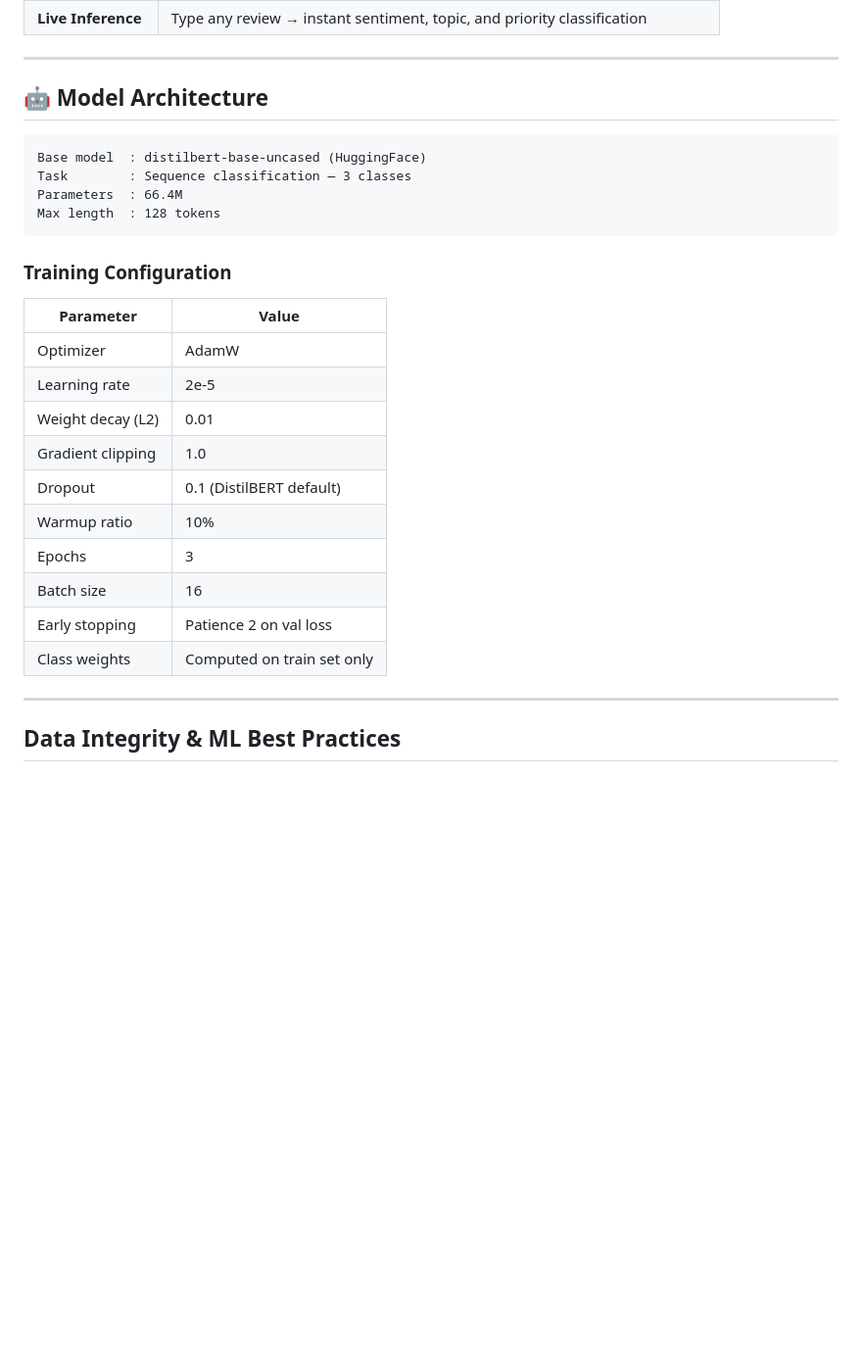
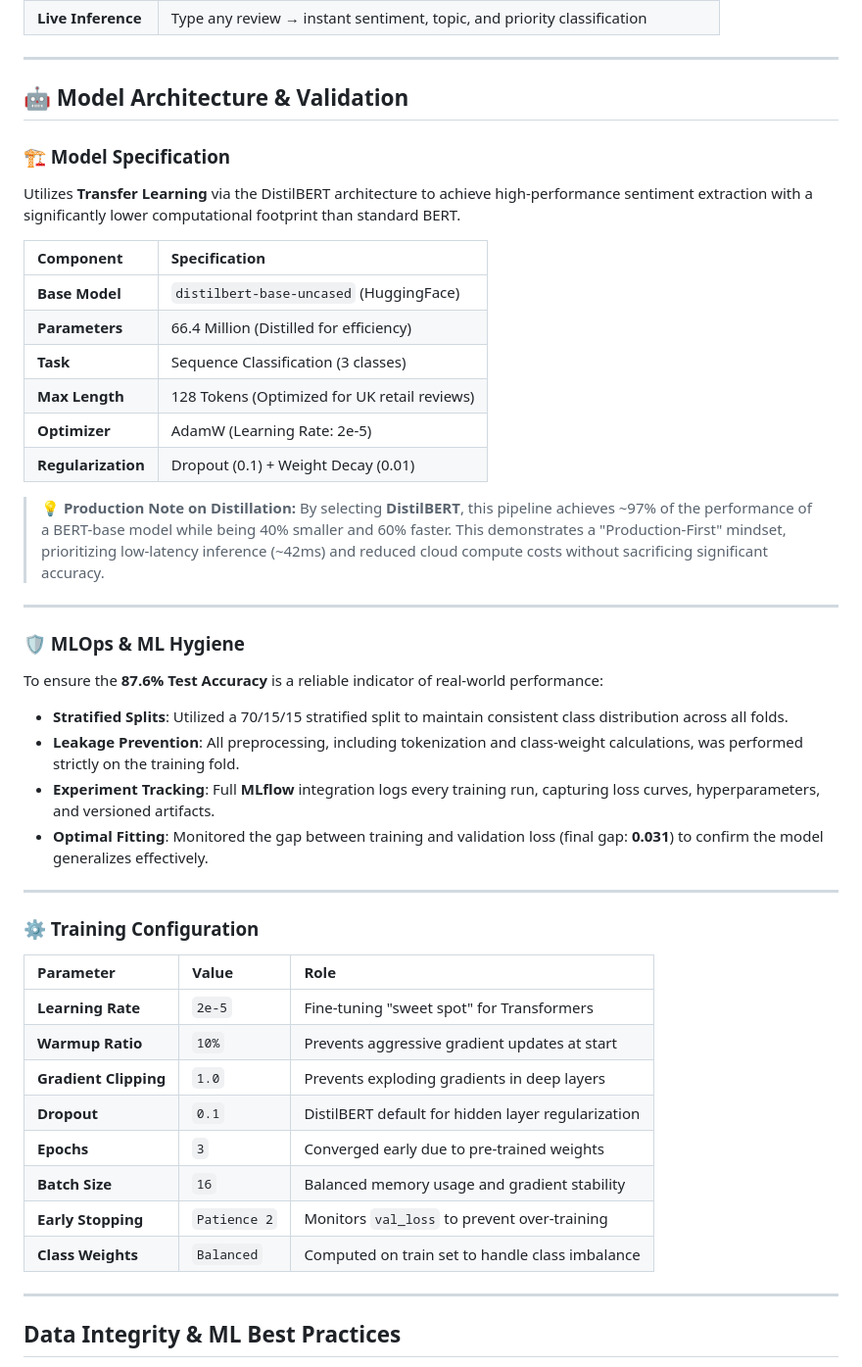
Before and after one commit to RidhimaGupta4/Sentiment-NLP-Pipeline, a Markdown page: README.md, the part around one of its changes. Shown at 98% size. Rendered like a GitHub page; blank space fills up the shorter version.

````diff
--- a/README.md
+++ b/README.md
@@ -137,29 +137,46 @@ Open `dashboard/index.html` directly in any browser — **no server or installat
 
 ---
 
-## 🤖 Model Architecture
+## 🤖 Model Architecture & Validation
 
-```
-Base model  : distilbert-base-uncased (HuggingFace)
-Task        : Sequence classification — 3 classes
-Parameters  : 66.4M
-Max length  : 128 tokens
-```
+### 🏗️ Model Specification
+Utilizes **Transfer Learning** via the DistilBERT architecture to achieve high-performance sentiment extraction with a significantly lower computational footprint than standard BERT.
 
-### Training Configuration
+| Component | Specification |
+| :--- | :--- |
+| **Base Model** | `distilbert-base-uncased` (HuggingFace) |
+| **Parameters** | 66.4 Million (Distilled for efficiency) |
+| **Task** | Sequence Classification (3 classes) |
+| **Max Length** | 128 Tokens (Optimized for UK retail reviews) |
+| **Optimizer** | AdamW (Learning Rate: 2e-5) |
+| **Regularization** | Dropout (0.1) + Weight Decay (0.01) |
 
-| Parameter | Value |
-|---|---|
-| Optimizer | AdamW |
-| Learning rate | 2e-5 |
-| Weight decay (L2) | 0.01 |
-| Gradient clipping | 1.0 |
-| Dropout | 0.1 (DistilBERT default) |
-| Warmup ratio | 10% |
-| Epochs | 3 |
-| Batch size | 16 |
-| Early stopping | Patience 2 on val loss |
-| Class weights | Computed on train set only |
+> **💡 Production Note on Distillation:** By selecting **DistilBERT**, this pipeline achieves ~97% of the performance of a BERT-base model while being 40% smaller and 60% faster. This demonstrates a "Production-First" mindset, prioritizing low-latency inference (~42ms) and reduced cloud compute costs without sacrificing significant accuracy.
+
+---
+
+### 🛡️ MLOps & ML Hygiene
+To ensure the **87.6% Test Accuracy** is a reliable indicator of real-world performance:
+
+* **Stratified Splits**: Utilized a 70/15/15 stratified split to maintain consistent class distribution across all folds.
+* **Leakage Prevention**: All preprocessing, including tokenization and class-weight calculations, was performed strictly on the training fold.
+* **Experiment Tracking**: Full **MLflow** integration logs every training run, capturing loss curves, hyperparameters, and versioned artifacts.
+* **Optimal Fitting**: Monitored the gap between training and validation loss (final gap: **0.031**) to confirm the model generalizes effectively.
+
+---
+
+### ⚙️ Training Configuration
+
+| Parameter | Value | Role |
+| :--- | :--- | :--- |
+| **Learning Rate** | `2e-5` | Fine-tuning "sweet spot" for Transformers |
+| **Warmup Ratio** | `10%` | Prevents aggressive gradient updates at start |
+| **Gradient Clipping**| `1.0` | Prevents exploding gradients in deep layers |
+| **Dropout** | `0.1` | DistilBERT default for hidden layer regularization |
+| **Epochs** | `3` | Converged early due to pre-trained weights |
+| **Batch Size** | `16` | Balanced memory usage and gradient stability |
+| **Early Stopping** | `Patience 2` | Monitors `val_loss` to prevent over-training |
+| **Class Weights** | `Balanced` | Computed on train set to handle class imbalance |
 
 ---
 
````
Also changed, not shown: other parts of README.md (+18 -0 lines).
